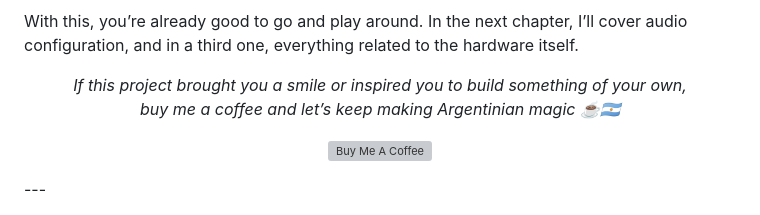
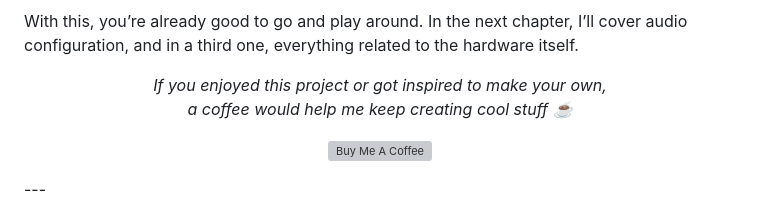
Before and after one commit to rsappia/TVArgenta-Release, a Markdown page: README.en.md, the part around the change. GitHub-like rendering; grey boxes are pictures that could not be loaded.

```diff
--- a/README.en.md
+++ b/README.en.md
@@ -153,8 +153,8 @@ With this, you’re already good to go and play around.
 In the next chapter, I’ll cover audio configuration, and in a third one, everything related to the hardware itself.
 
 <p align="center">
-    <em>If this project brought you a smile or inspired you to build something of your own,<br>
-    buy me a coffee and let’s keep making Argentinian magic ☕🇦🇷</em>
+    <em>If you enjoyed this project or got inspired to make your own,<br>
+    a coffee would help me keep creating cool stuff ☕</em>
 </p>
 
 <p align="center">
```
